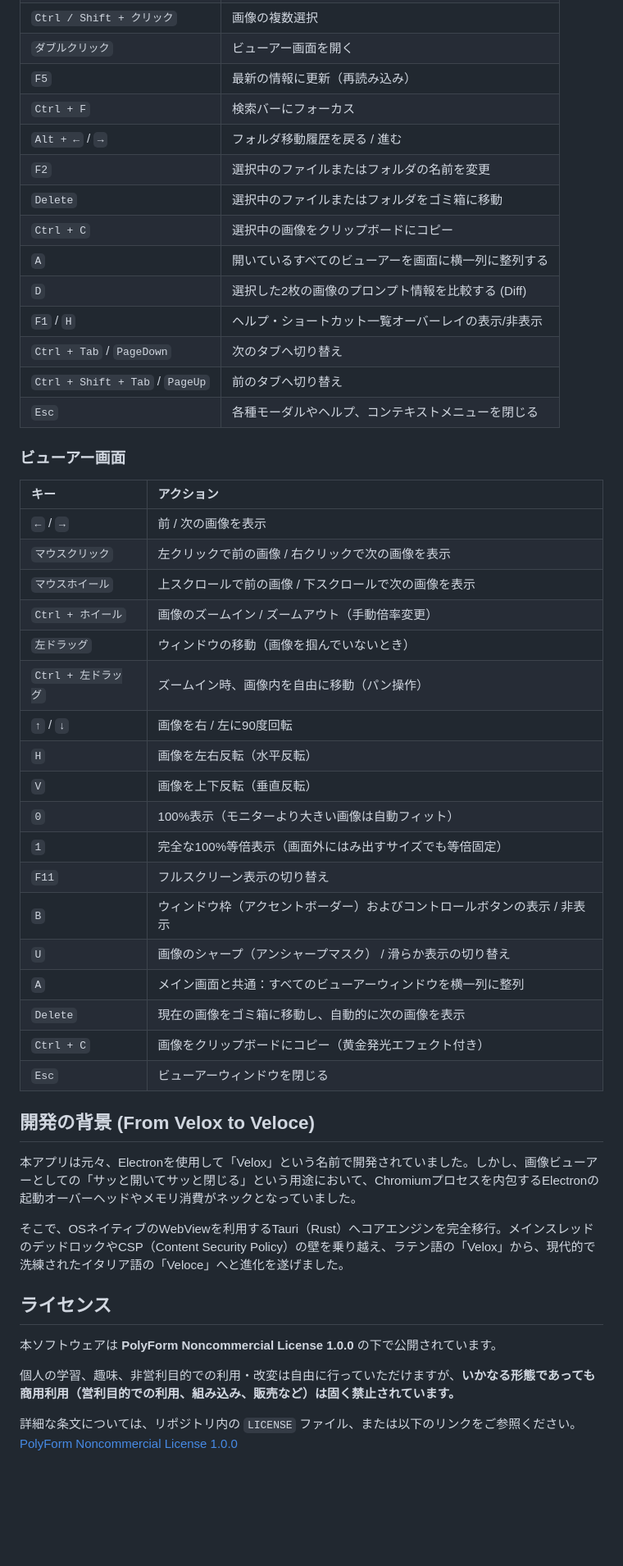
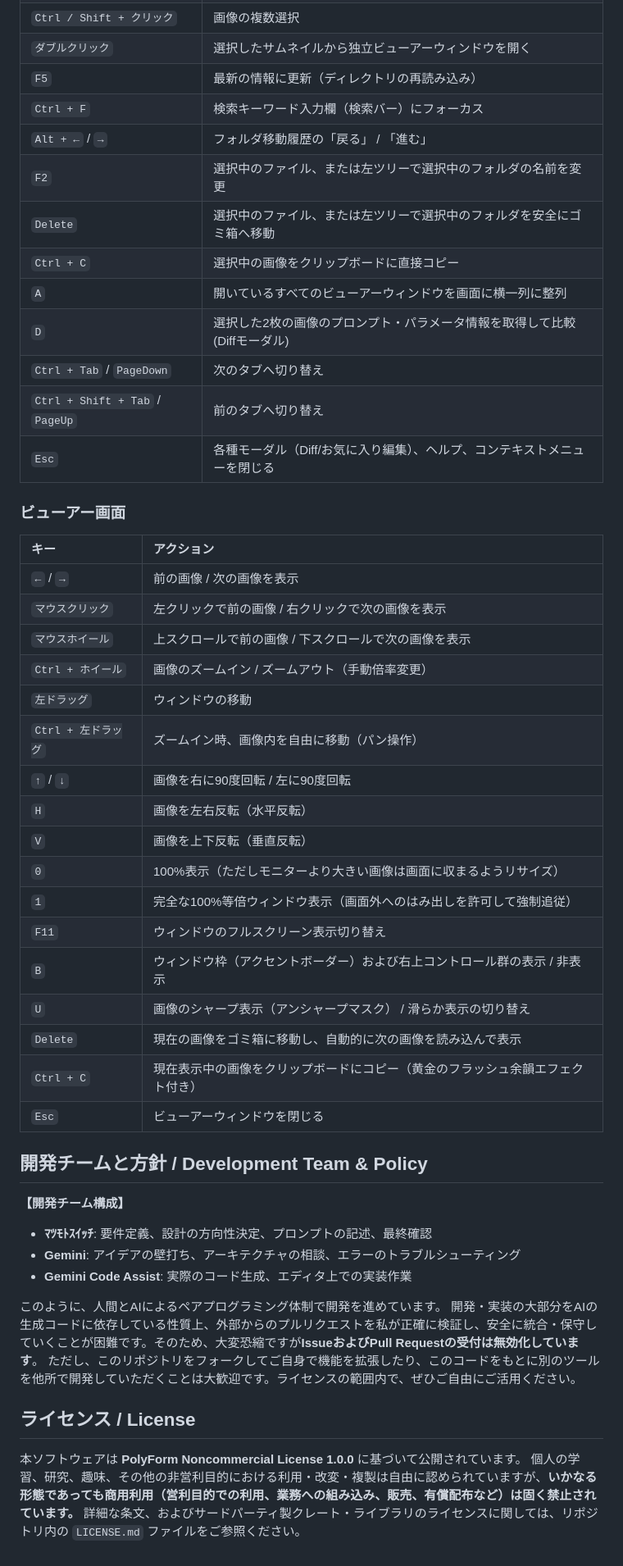
Before and after one commit to matsumotoswitch/Veloce, a Markdown page: README.md, the part around one of its changes. Shown at 82% size. GitHub-like rendering; blank space fills up the shorter version.

Commit message:
readme.md修正

```diff
--- a/README.md
+++ b/README.md
@@ -64,52 +44,49 @@ npx tauri build
 | `Ctrl / Shift + クリック` | 画像の複数選択 |
-| `ダブルクリック` | ビューアー画面を開く |
-| `F5` | 最新の情報に更新（再読み込み） |
-| `Ctrl + F` | 検索バーにフォーカス |
-| `Alt + ←` / `→` | フォルダ移動履歴を戻る / 進む |
-| `F2` | 選択中のファイルまたはフォルダの名前を変更 |
-| `Delete` | 選択中のファイルまたはフォルダをゴミ箱に移動 |
-| `Ctrl + C` | 選択中の画像をクリップボードにコピー |
-| `A` | 開いているすべてのビューアーを画面に横一列に整列する |
-| `D` | 選択した2枚の画像のプロンプト情報を比較する (Diff) |
-| `F1` / `H` | ヘルプ・ショートカット一覧オーバーレイの表示/非表示 |
+| `ダブルクリック` | 選択したサムネイルから独立ビューアーウィンドウを開く |
+| `F5` | 最新の情報に更新（ディレクトリの再読み込み） |
+| `Ctrl + F` | 検索キーワード入力欄（検索バー）にフォーカス |
+| `Alt + ←` / `→` | フォルダ移動履歴の「戻る」 / 「進む」 |
+| `F2` | 選択中のファイル、または左ツリーで選択中のフォルダの名前を変更 |
+| `Delete` | 選択中のファイル、または左ツリーで選択中のフォルダを安全にゴミ箱へ移動 |
+| `Ctrl + C` | 選択中の画像をクリップボードに直接コピー |
+| `A` | 開いているすべてのビューアーウィンドウを画面に横一列に整列 |
+| `D` | 選択した2枚の画像のプロンプト・パラメータ情報を取得して比較 (Diffモーダル) |
 | `Ctrl + Tab` / `PageDown` | 次のタブへ切り替え |
 | `Ctrl + Shift + Tab` / `PageUp` | 前のタブへ切り替え |
-| `Esc` | 各種モーダルやヘルプ、コンテキストメニューを閉じる |
+| `Esc` | 各種モーダル（Diff/お気に入り編集）、ヘルプ、コンテキストメニューを閉じる |
 
 ### ビューアー画面
-
 | キー | アクション |
 | :--- | :--- |
-| `←` / `→` | 前 / 次の画像を表示 |
+| `←` / `→` | 前の画像 / 次の画像を表示 |
 | `マウスクリック` | 左クリックで前の画像 / 右クリックで次の画像を表示 |
 | `マウスホイール` | 上スクロールで前の画像 / 下スクロールで次の画像を表示 |
 | `Ctrl + ホイール` | 画像のズームイン / ズームアウト（手動倍率変更） |
-| `左ドラッグ` | ウィンドウの移動（画像を掴んでいないとき） |
+| `左ドラッグ` | ウィンドウの移動 |
 | `Ctrl + 左ドラッグ` | ズームイン時、画像内を自由に移動（パン操作） |
-| `↑` / `↓` | 画像を右 / 左に90度回転 |
+| `↑` / `↓` | 画像を右に90度回転 / 左に90度回転 |
 | `H` | 画像を左右反転（水平反転） |
 | `V` | 画像を上下反転（垂直反転） |
-| `0` | 100%表示（モニターより大きい画像は自動フィット） |
-| `1` | 完全な100%等倍表示（画面外にはみ出すサイズでも等倍固定） |
-| `F11` | フルスクリーン表示の切り替え |
-| `B` | ウィンドウ枠（アクセントボーダー）およびコントロールボタンの表示 / 非表示 |
-| `U` | 画像のシャープ（アンシャープマスク） / 滑らか表示の切り替え |
-| `A` | メイン画面と共通：すべてのビューアーウィンドウを横一列に整列 |
-| `Delete` | 現在の画像をゴミ箱に移動し、自動的に次の画像を表示 |
-| `Ctrl + C` | 画像をクリップボードにコピー（黄金発光エフェクト付き） |
+| `0` | 100%表示（ただしモニターより大きい画像は画面に収まるようリサイズ） |
+| `1` | 完全な100%等倍ウィンドウ表示（画面外へのはみ出しを許可して強制追従） |
+| `F11` | ウィンドウのフルスクリーン表示切り替え |
+| `B` | ウィンドウ枠（アクセントボーダー）および右上コントロール群の表示 / 非表示 |
+| `U` | 画像のシャープ表示（アンシャープマスク） / 滑らか表示の切り替え |
+| `Delete` | 現在の画像をゴミ箱に移動し、自動的に次の画像を読み込んで表示 |
+| `Ctrl + C` | 現在表示中の画像をクリップボードにコピー（黄金のフラッシュ余韻エフェクト付き） |
 | `Esc` | ビューアーウィンドウを閉じる |
 
-## 開発の背景 (From Velox to Veloce)
+## 開発チームと方針 / Development Team & Policy
+**【開発チーム構成】**
+* **ﾏﾂﾓﾄｽｲｯﾁ**: 要件定義、設計の方向性決定、プロンプトの記述、最終確認
+* **Gemini**: アイデアの壁打ち、アーキテクチャの相談、エラーのトラブルシューティング
+* **Gemini Code Assist**: 実際のコード生成、エディタ上での実装作業
 
-本アプリは元々、Electronを使用して「Velox」という名前で開発されていました。しかし、画像ビューアーとしての「サッと開いてサッと閉じる」という用途において、Chromiumプロセスを内包するElectronの起動オーバーヘッドやメモリ消費がネックとなっていました。
+このように、人間とAIによるペアプログラミング体制で開発を進めています。
+開発・実装の大部分をAIの生成コードに依存している性質上、外部からのプルリクエストを私が正確に検証し、安全に統合・保守していくことが困難です。そのため、大変恐縮ですが**IssueおよびPull Requestの受付は無効化しています**。
+ただし、このリポジトリをフォークしてご自身で機能を拡張したり、このコードをもとに別のツールを他所で開発していただくことは大歓迎です。ライセンスの範囲内で、ぜひご自由にご活用ください。
 
-そこで、OSネイティブのWebViewを利用するTauri（Rust）へコアエンジンを完全移行。メインスレッドのデッドロックやCSP（Content Security Policy）の壁を乗り越え、ラテン語の「Velox」から、現代的で洗練されたイタリア語の「Veloce」へと進化を遂げました。
-
-## ライセンス
-
-本ソフトウェアは **PolyForm Noncommercial License 1.0.0** の下で公開されています。
-
-個人の学習、趣味、非営利目的での利用・改変は自由に行っていただけますが、**いかなる形態であっても商用利用（営利目的での利用、組み込み、販売など）は固く禁止されています。**
-
-詳細な条文については、リポジトリ内の `LICENSE` ファイル、または以下のリンクをご参照ください。
-[PolyForm Noncommercial License 1.0.0](https://polyformproject.org/licenses/noncommercial/1.0.0/)
+## ライセンス / License
+本ソフトウェアは **PolyForm Noncommercial License 1.0.0** に基づいて公開されています。
+個人の学習、研究、趣味、その他の非営利目的における利用・改変・複製は自由に認められていますが、**いかなる形態であっても商用利用（営利目的での利用、業務への組み込み、販売、有償配布など）は固く禁止されています。**
+詳細な条文、およびサードパーティ製クレート・ライブラリのライセンスに関しては、リポジトリ内の `LICENSE.md` ファイルをご参照ください。
```
Also changed, not shown: other parts of README.md (+32 -52 lines).
